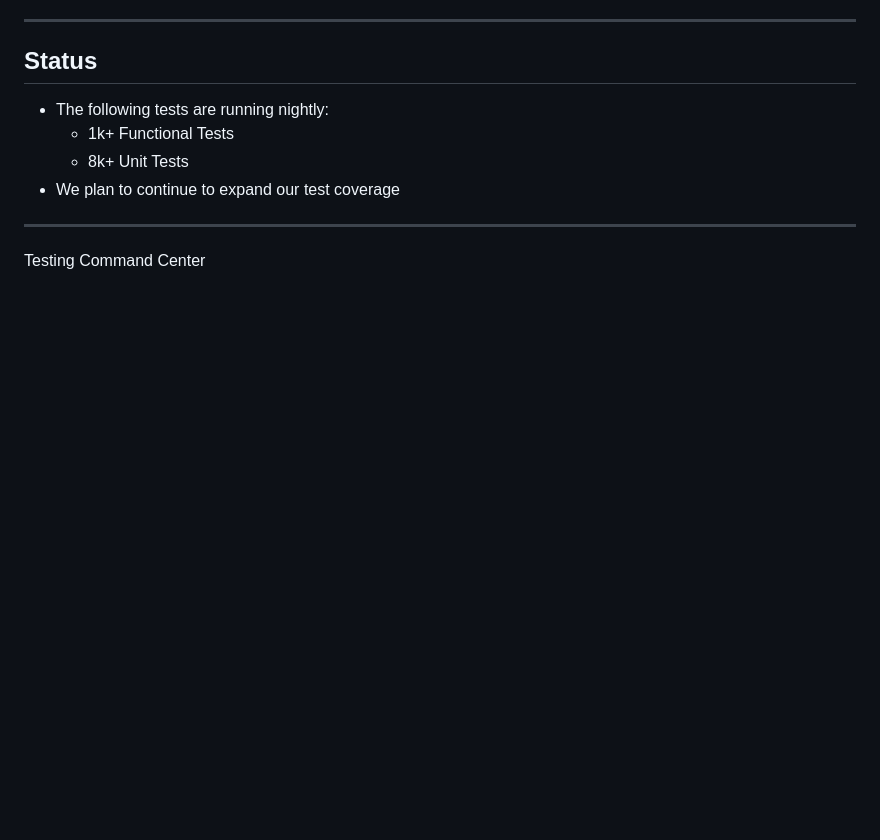
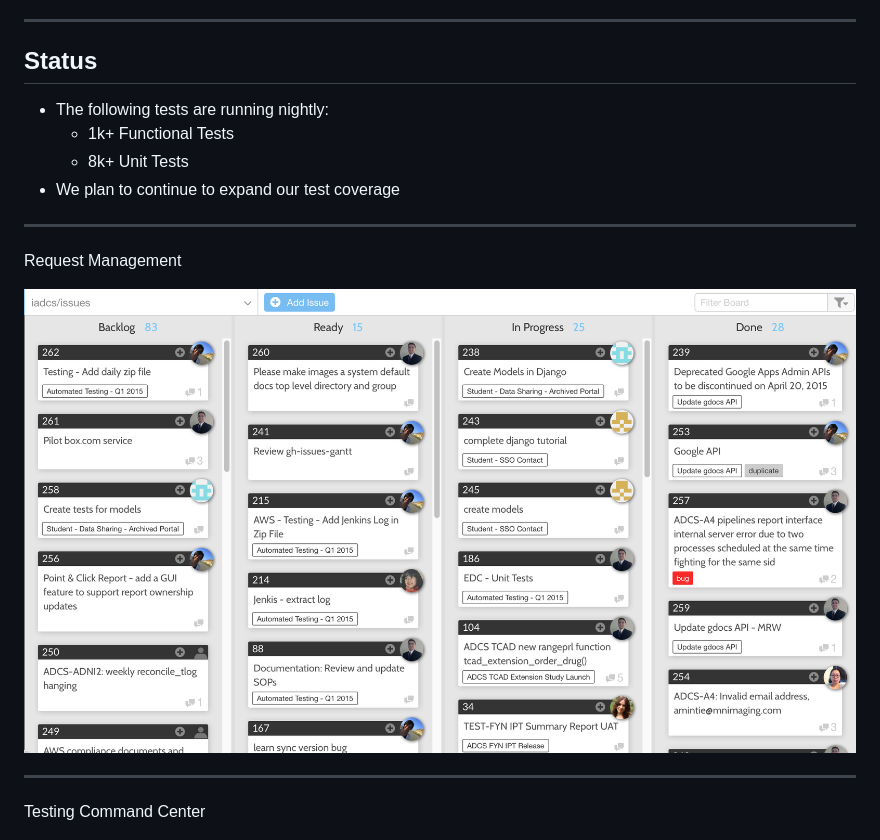
Before and after one commit to gajimenezmaggiora/informatics-201504, a Markdown page: index.md, the part around the change. Drawn GitHub-style; pictures changed too: images/issues.png (added); blank space fills up the shorter version.

```diff
--- a/index.md
+++ b/index.md
@@ -418,6 +418,12 @@ Browser Usage on Data Portals (6 months to 3/31/2015)
 
 ---
 
+Request Management
+
+![issues](./images/issues.png)
+
+---
+
 Testing Command Center
 
 ![test-menu](./images/test-menu.png)
```
Also changed, not shown: 2 other files.
